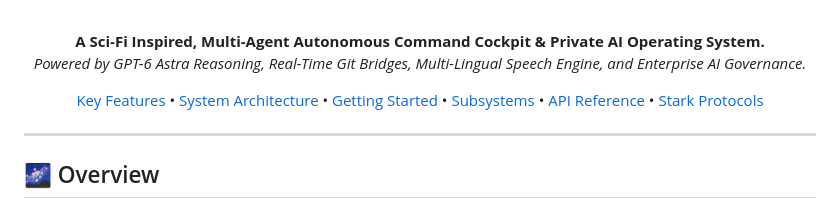
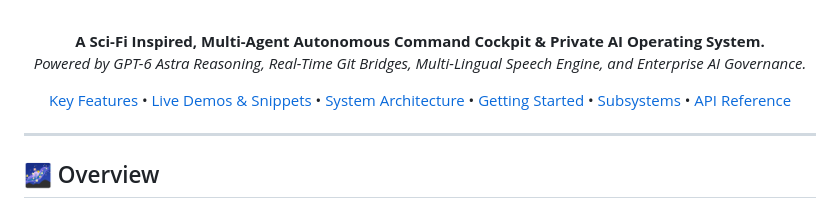
Before and after one commit to sathishkhan27/Genisus-Personal-AI-Operating-System, a Markdown page: README.md, the part around the change. GitHub-like rendering.

```diff
--- a/README.md
+++ b/README.md
@@ -14,7 +14,7 @@
 **A Sci-Fi Inspired, Multi-Agent Autonomous Command Cockpit & Private AI Operating System.**
 *Powered by GPT-6 Astra Reasoning, Real-Time Git Bridges, Multi-Lingual Speech Engine, and Enterprise AI Governance.*
 
-[Key Features](#-key-features) • [System Architecture](#-system-architecture) • [Getting Started](#-getting-started) • [Subsystems](#-core-subsystems) • [API Reference](#-api--bridge-reference) • [Stark Protocols](#-stark-protocols)
+[Key Features](#-key-features) • [Live Demos & Snippets](#-live-demos--code-snippets) • [System Architecture](#-system-architecture) • [Getting Started](#-getting-started) • [Subsystems](#-core-subsystems) • [API Reference](#-api--bridge-reference)
 
 </div>
 
```
